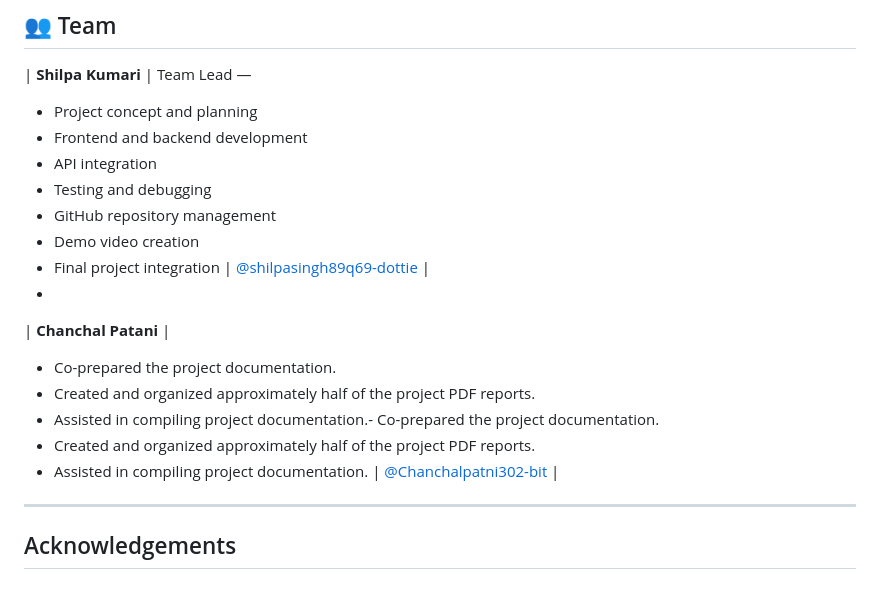
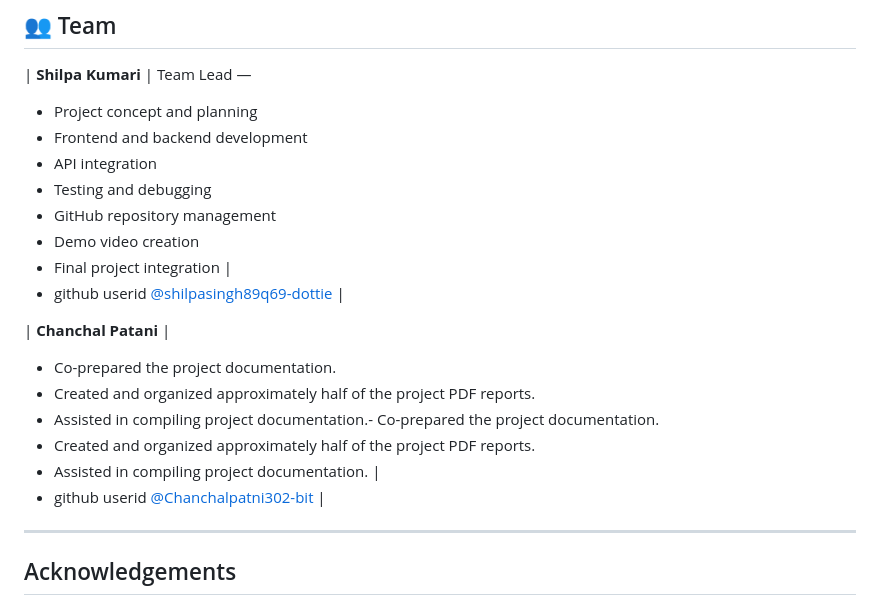
Before and after one commit to shilpasingh89q69-dottie/Launchpad-ai, a Markdown page: README.md, the part around the change. Drawn GitHub-style.

Commit message:
Revise contributor details in README
Updated contributor information and GitHub user IDs in the README.

```diff
--- a/README.md
+++ b/README.md
@@ -263,15 +263,17 @@ Team Lead —
 - Testing and debugging
 - GitHub repository management
 - Demo video creation
-- Final project integration | [@shilpasingh89q69-dottie](https://github.com/shilpasingh89q69-dottie) |
--
+- Final project integration |
+- github userid [@shilpasingh89q69-dottie](https://github.com/shilpasingh89q69-dottie) |
+
 | **Chanchal Patani** |
 
  - Co-prepared the project documentation.
 - Created and organized approximately half of the project PDF reports.
 - Assisted in compiling project documentation.- Co-prepared the project documentation.
 - Created and organized approximately half of the project PDF reports.
-- Assisted in compiling project documentation. | [@Chanchalpatni302-bit](https://github.com/Chanchalpatni302-bit) |
+- Assisted in compiling project documentation. |
+- github userid [@Chanchalpatni302-bit](https://github.com/Chanchalpatni302-bit) |
 
 ---
 
```
